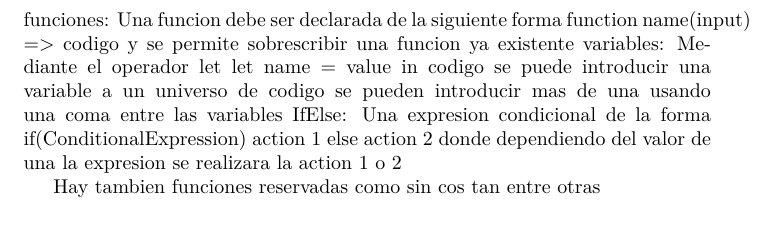
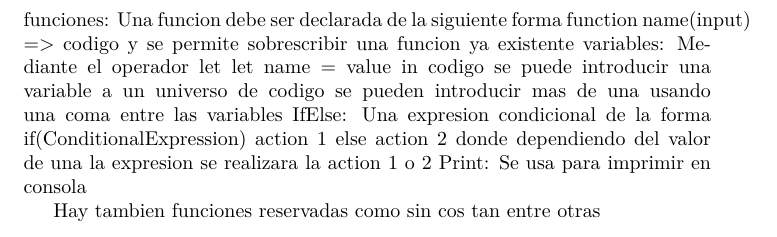
Before and after one commit to SammyRSosa/HULK, a LaTeX document (Informe/Informe.tex): part of page 6 of 8, cut so that both start at the same text. Compiled offline with pdfLaTeX.

Commit message:
modified:   Informe/Informe.tex

```diff
--- a/Informe/Informe.tex
+++ b/Informe/Informe.tex
@@ -56,6 +56,8 @@ IfElse:
 Una expresion condicional de la forma
 if(ConditionalExpression) action 1 else action 2
 donde dependiendo del valor de una la expresion se realizara la action 1 o 2
+Print:
+Se usa para imprimir en consola
 
 Hay tambien funciones reservadas como sin cos tan entre otras
 
```
Also changed, not shown: Informe/Informe.tex (2 more changed lines).
